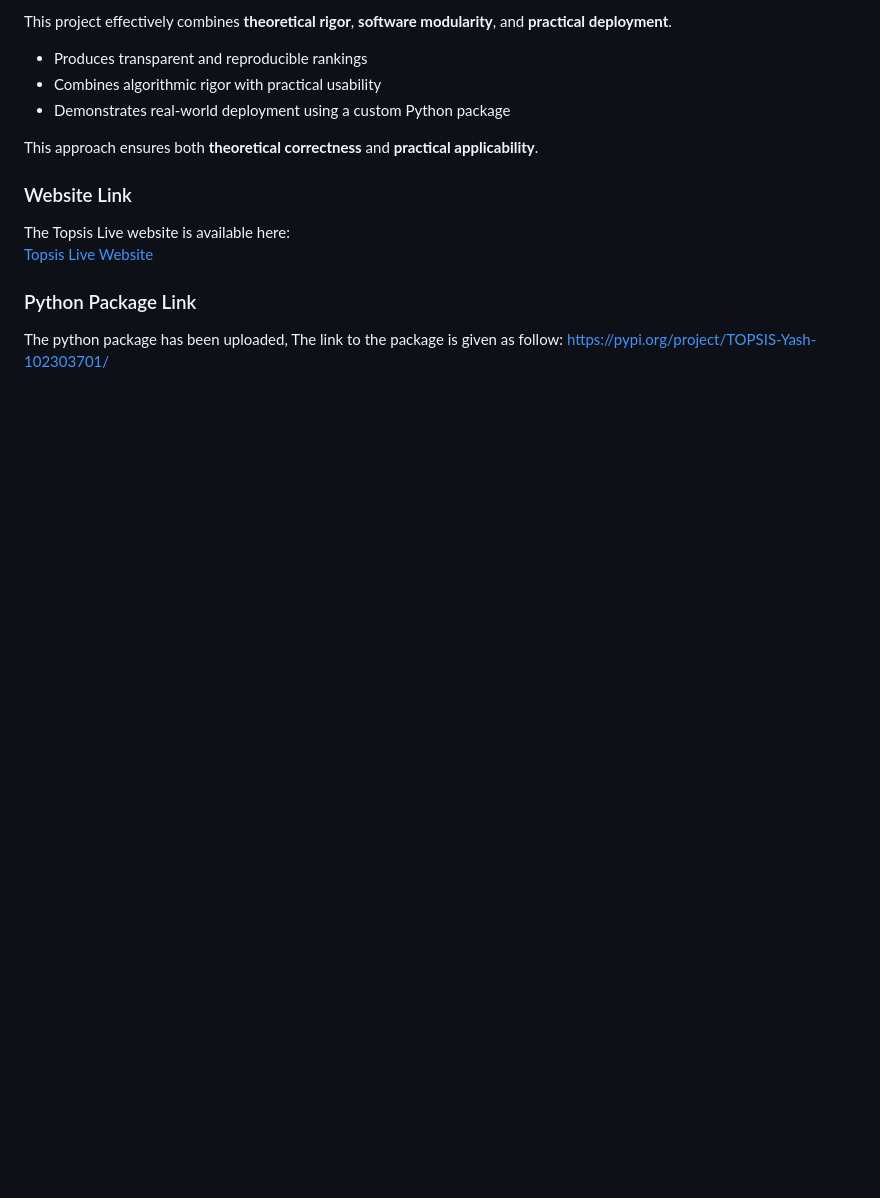
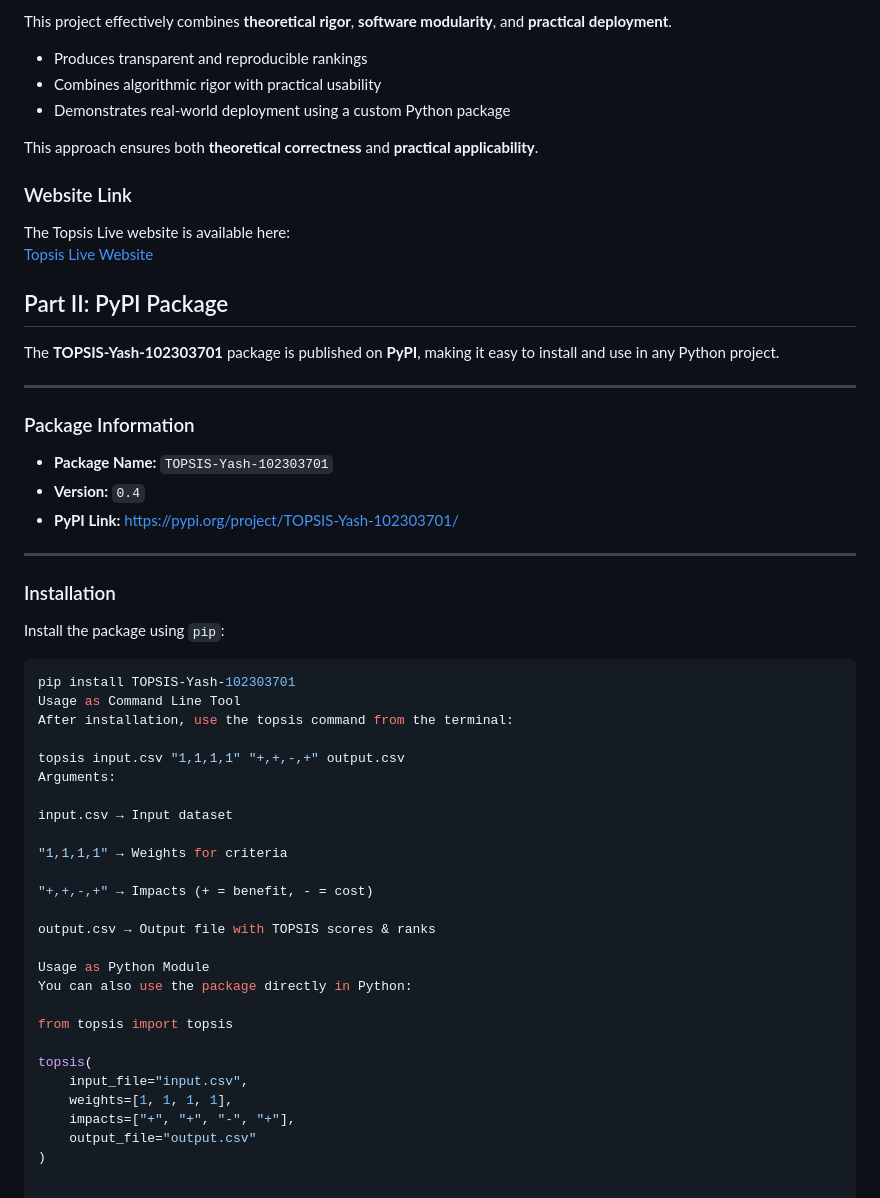
Before and after one commit to YashKumarSharma646/topsis-web, a Markdown page: README.md, the part around the change. Drawn GitHub-style; blank space fills up the shorter version.

Commit message:
Document PyPI package details and usage
Added detailed information about the PyPI package, including installation instructions and usage examples.

````diff
--- a/README.md
+++ b/README.md
@@ -105,7 +105,48 @@ This approach ensures both **theoretical correctness** and **practical applicabi
 The Topsis Live website is available here:
 [Topsis Live Website](https://topsis-web-jhxp.onrender.com)
 
-### Python Package Link
-The python package has been uploaded,
-The link to the package is given as follow:
-https://pypi.org/project/TOPSIS-Yash-102303701/
+## Part II: PyPI Package
+
+The **TOPSIS-Yash-102303701** package is published on **PyPI**, making it easy to install and use in any Python project.
+
+---
+
+###  Package Information
+
+- **Package Name:** `TOPSIS-Yash-102303701`
+- **Version:** `0.4`
+- **PyPI Link:** https://pypi.org/project/TOPSIS-Yash-102303701/
+
+---
+
+###  Installation
+
+Install the package using `pip`:
+
+```bash
+pip install TOPSIS-Yash-102303701
+Usage as Command Line Tool
+After installation, use the topsis command from the terminal:
+
+topsis input.csv "1,1,1,1" "+,+,-,+" output.csv
+Arguments:
+
+input.csv → Input dataset
+
+"1,1,1,1" → Weights for criteria
+
+"+,+,-,+" → Impacts (+ = benefit, - = cost)
+
+output.csv → Output file with TOPSIS scores & ranks
+
+Usage as Python Module
+You can also use the package directly in Python:
+
+from topsis import topsis
+
+topsis(
+    input_file="input.csv",
+    weights=[1, 1, 1, 1],
+    impacts=["+", "+", "-", "+"],
+    output_file="output.csv"
+)
````
